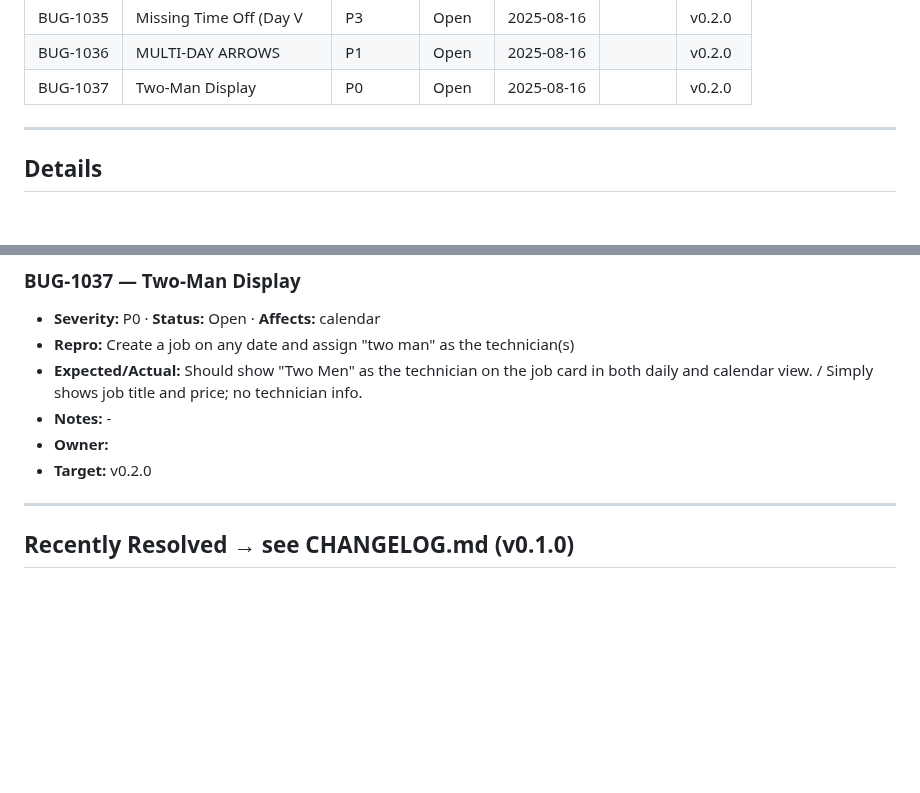
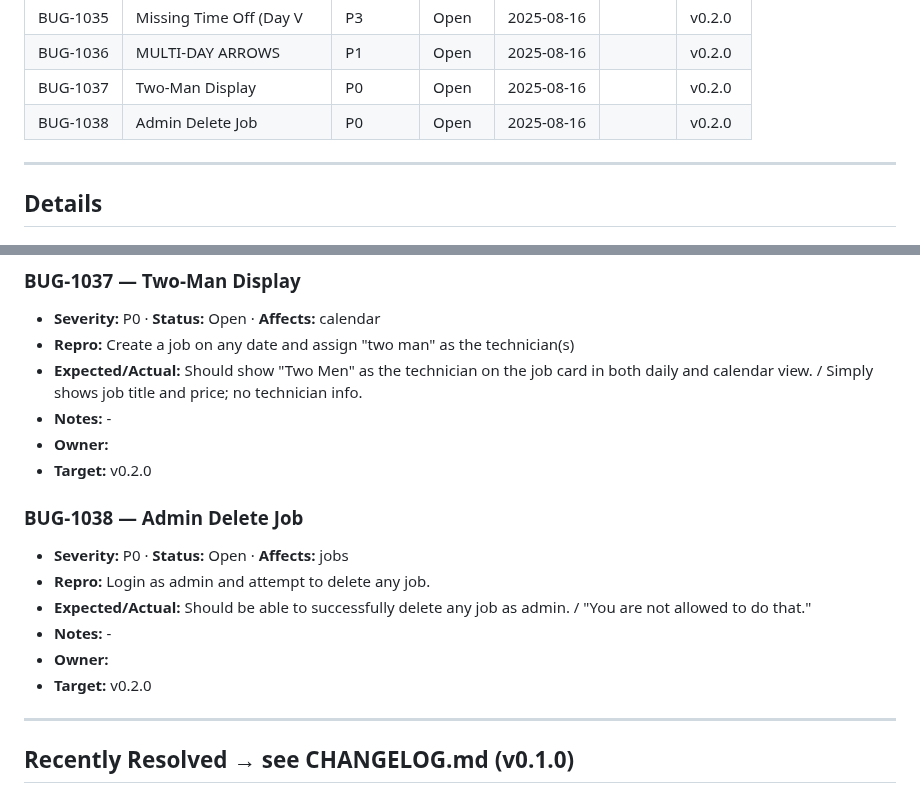
Before and after one commit to notoriouslogank/ExTerminus, a Markdown page: docs/BUGS.md, 2 parts joined by grey strips. Rendered like a GitHub page; blank space fills up the shorter version.

Commit message:
chore(buglog): add more known issues to BUGS.md

```diff
--- a/docs/BUGS.md
+++ b/docs/BUGS.md
@@ -26,6 +26,7 @@ _Source of truth for **open** bugs. Resolved items live in **CHANGELOG.md** (v0.
 | BUG-1035  | Missing Time Off (Day V | P3       | Open          | 2025-08-16  |       | v0.2.0 |
 | BUG-1036  | MULTI-DAY ARROWS        | P1       | Open          | 2025-08-16  |       | v0.2.0 |
 | BUG-1037  | Two-Man Display         | P0       | Open          | 2025-08-16  |       | v0.2.0 |
+| BUG-1038  | Admin Delete Job        | P0       | Open          | 2025-08-16  |       | v0.2.0 |
 <!-- BUGS:SUMMARY END -->
 ---
 
@@ -133,6 +134,15 @@ _Source of truth for **open** bugs. Resolved items live in **CHANGELOG.md** (v0.
 - **Owner:**
 - **Target:** v0.2.0
 
+### BUG-1038 — Admin Delete Job
+
+- **Severity:** P0 · **Status:** Open · **Affects:** jobs
+- **Repro:** Login as admin and attempt to delete any job.
+- **Expected/Actual:** Should be able to successfully delete any job as admin. / "You are not allowed to do that."
+- **Notes:** -
+- **Owner:**
+- **Target:** v0.2.0
+
 <!-- BUGS:DETAILS END -->
 ---
 
```
